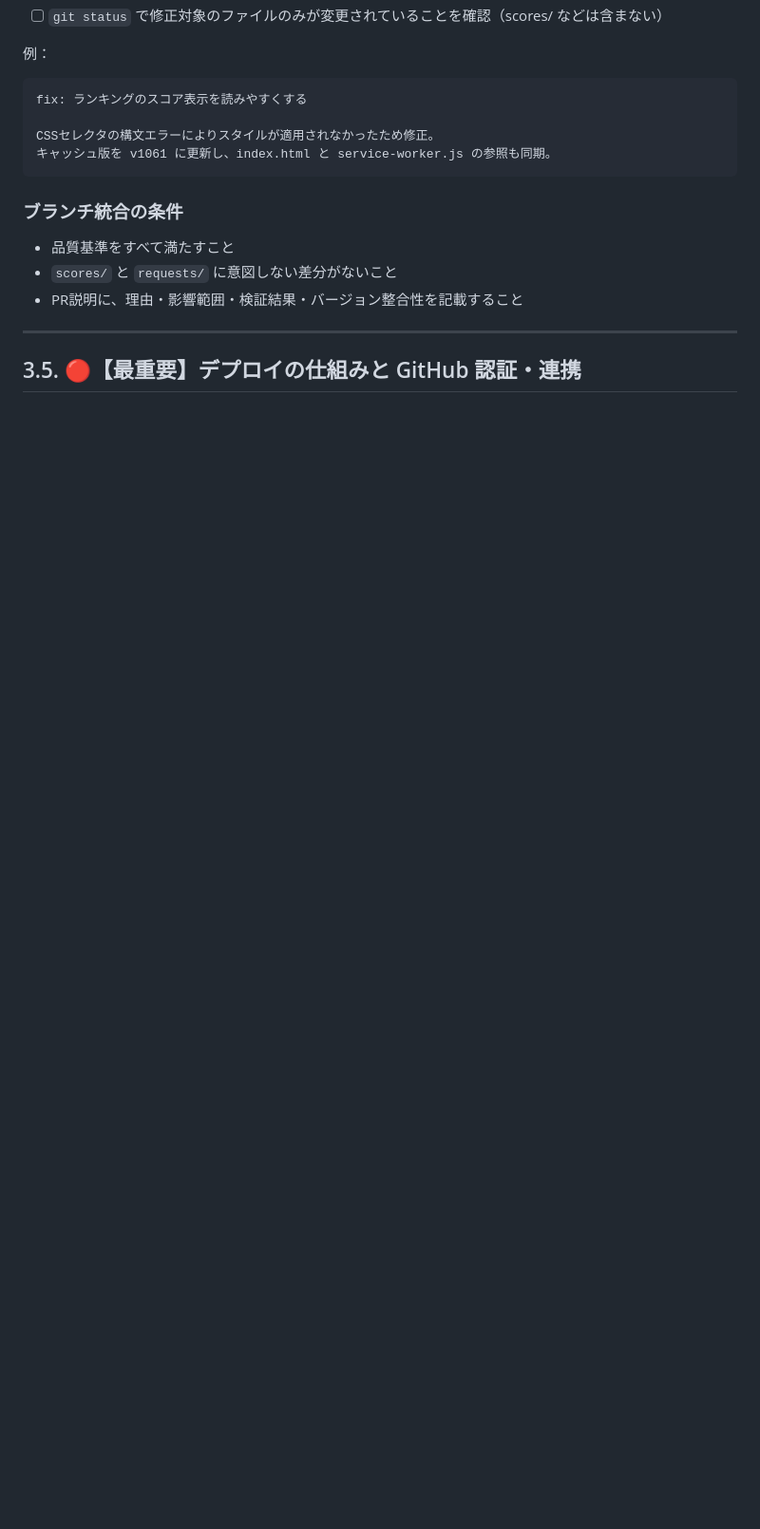
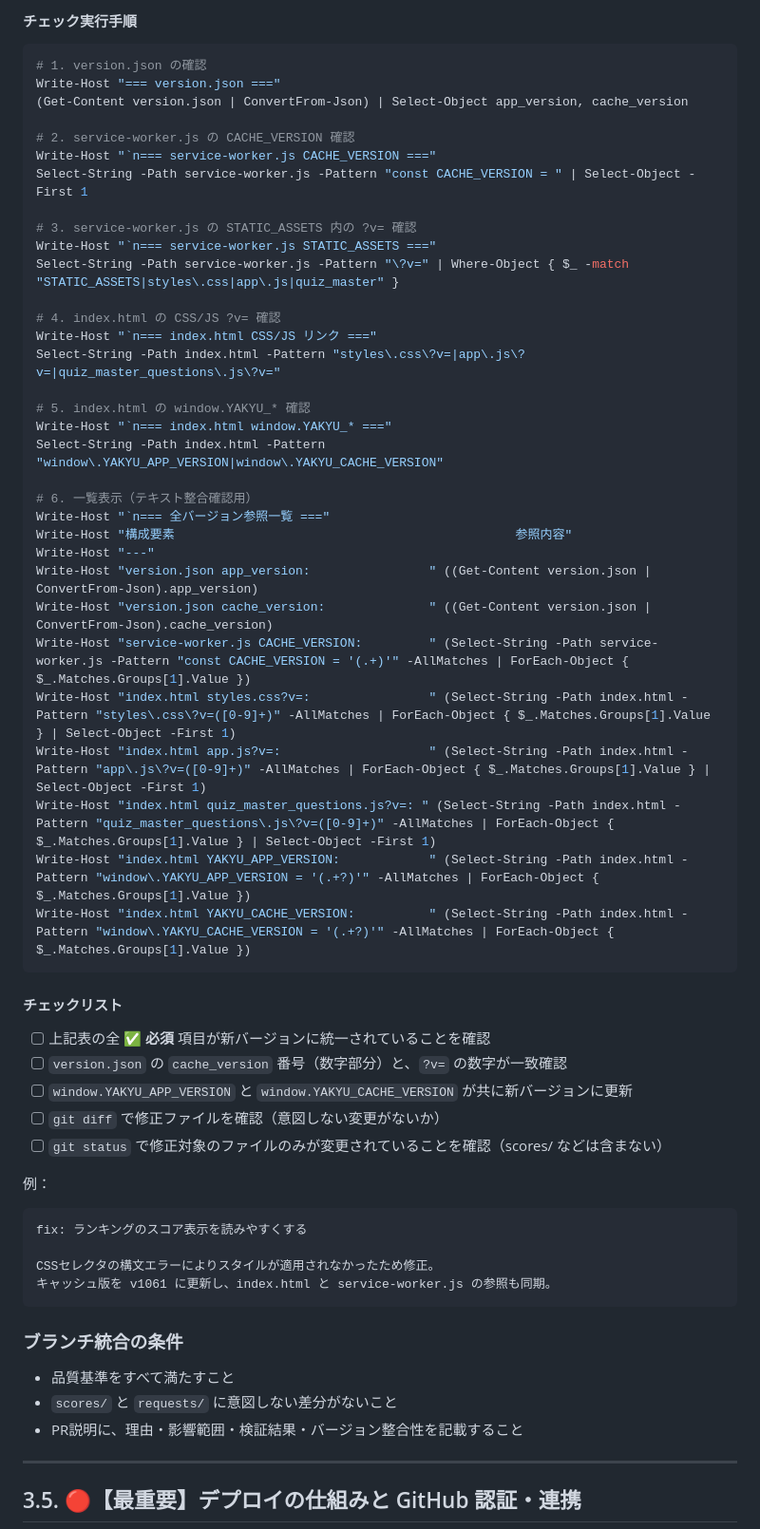
Before and after one commit to headslider/baseballgame, a Markdown page: CLAUDE.md, the part around one of its changes. Shown at 95% size. Drawn GitHub-style; blank space fills up the shorter version.

````diff
--- a/CLAUDE.md
+++ b/CLAUDE.md
@@ -157,3 +172,46 @@ Select-String -Path index.html -Pattern "styles\.css\?v=|app\.js\?v=|YAKYU_CACHE
+#### チェック実行手順
+
+```powershell
+# 1. version.json の確認
+Write-Host "=== version.json ==="
+(Get-Content version.json | ConvertFrom-Json) | Select-Object app_version, cache_version
+
+# 2. service-worker.js の CACHE_VERSION 確認
+Write-Host "`n=== service-worker.js CACHE_VERSION ==="
+Select-String -Path service-worker.js -Pattern "const CACHE_VERSION = " | Select-Object -First 1
+
+# 3. service-worker.js の STATIC_ASSETS 内の ?v= 確認
+Write-Host "`n=== service-worker.js STATIC_ASSETS ==="
+Select-String -Path service-worker.js -Pattern "\?v=" | Where-Object { $_ -match "STATIC_ASSETS|styles\.css|app\.js|quiz_master" }
+
+# 4. index.html の CSS/JS ?v= 確認
+Write-Host "`n=== index.html CSS/JS リンク ==="
+Select-String -Path index.html -Pattern "styles\.css\?v=|app\.js\?v=|quiz_master_questions\.js\?v="
+
+# 5. index.html の window.YAKYU_* 確認
+Write-Host "`n=== index.html window.YAKYU_* ==="
+Select-String -Path index.html -Pattern "window\.YAKYU_APP_VERSION|window\.YAKYU_CACHE_VERSION"
+
+# 6. 一覧表示（テキスト整合確認用）
+Write-Host "`n=== 全バージョン参照一覧 ==="
+Write-Host "構成要素                                              参照内容"
+Write-Host "---"
+Write-Host "version.json app_version:                " ((Get-Content version.json | ConvertFrom-Json).app_version)
+Write-Host "version.json cache_version:              " ((Get-Content version.json | ConvertFrom-Json).cache_version)
+Write-Host "service-worker.js CACHE_VERSION:         " (Select-String -Path service-worker.js -Pattern "const CACHE_VERSION = '(.+)'" -AllMatches | ForEach-Object { $_.Matches.Groups[1].Value })
+Write-Host "index.html styles.css?v=:                " (Select-String -Path index.html -Pattern "styles\.css\?v=([0-9]+)" -AllMatches | ForEach-Object { $_.Matches.Groups[1].Value } | Select-Object -First 1)
+Write-Host "index.html app.js?v=:                    " (Select-String -Path index.html -Pattern "app\.js\?v=([0-9]+)" -AllMatches | ForEach-Object { $_.Matches.Groups[1].Value } | Select-Object -First 1)
+Write-Host "index.html quiz_master_questions.js?v=: " (Select-String -Path index.html -Pattern "quiz_master_questions\.js\?v=([0-9]+)" -AllMatches | ForEach-Object { $_.Matches.Groups[1].Value } | Select-Object -First 1)
+Write-Host "index.html YAKYU_APP_VERSION:            " (Select-String -Path index.html -Pattern "window\.YAKYU_APP_VERSION = '(.+?)'" -AllMatches | ForEach-Object { $_.Matches.Groups[1].Value })
+Write-Host "index.html YAKYU_CACHE_VERSION:          " (Select-String -Path index.html -Pattern "window\.YAKYU_CACHE_VERSION = '(.+?)'" -AllMatches | ForEach-Object { $_.Matches.Groups[1].Value })
+```
+
+#### チェックリスト
+
+- [ ] 上記表の全 **✅ 必須** 項目が新バージョンに統一されていることを確認
+- [ ] `version.json` の `cache_version` 番号（数字部分）と、`?v=` の数字が一致確認
+- [ ] `window.YAKYU_APP_VERSION` と `window.YAKYU_CACHE_VERSION` が共に新バージョンに更新
+- [ ] `git diff` で修正ファイルを確認（意図しない変更がないか）
 - [ ] `git status` で修正対象のファイルのみが変更されていることを確認（scores/ などは含まない）
 
 例：
````
Also changed, not shown: other parts of CLAUDE.md (+25 -9 lines).
